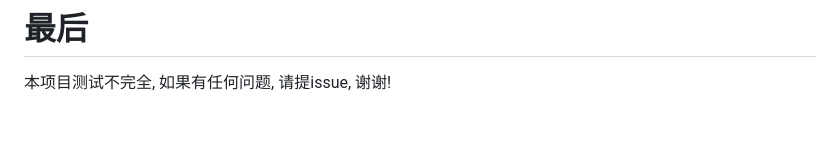
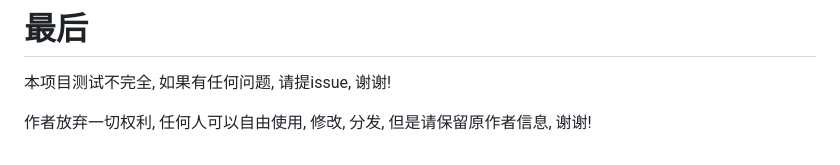
Before and after one commit to w0fv1/birespi, a Markdown page: README.md, the part around the change. Drawn GitHub-style; blank space fills up the shorter version.

Commit message:
增加README权利放弃信息

```diff
--- a/README.md
+++ b/README.md
@@ -197,3 +197,5 @@ python main.py config=/path/to/config.json
 # 最后
 
 本项目测试不完全, 如果有任何问题, 请提issue, 谢谢!
+
+作者放弃一切权利, 任何人可以自由使用, 修改, 分发, 但是请保留原作者信息, 谢谢!
```
